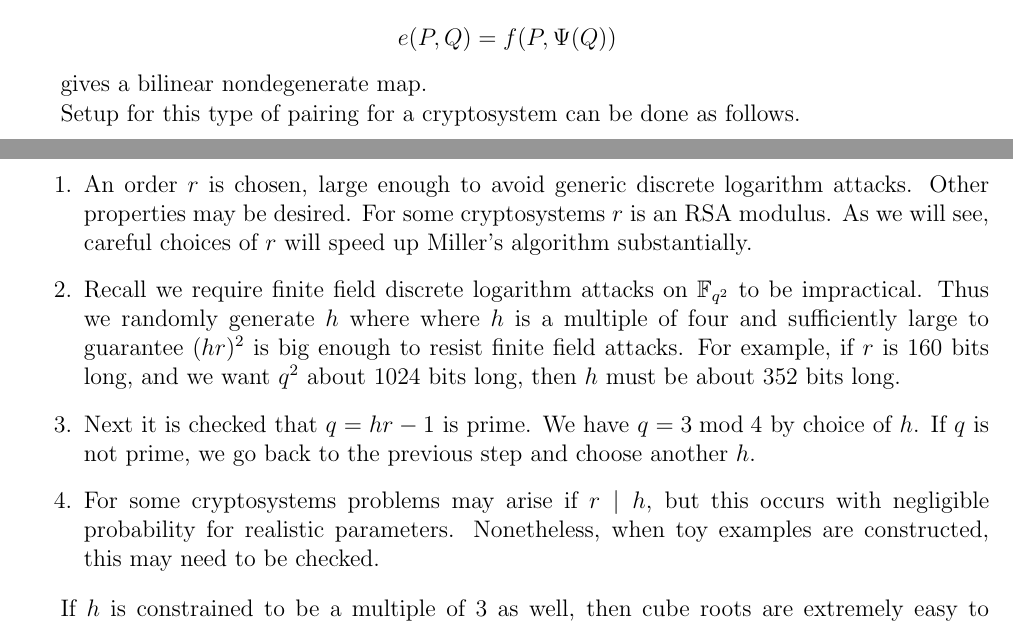
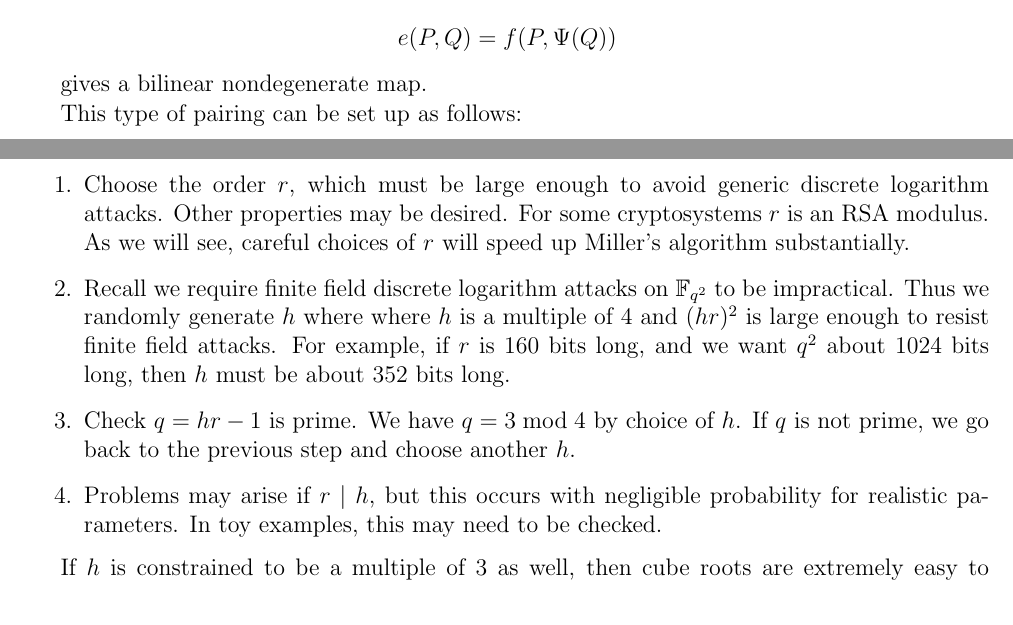
Before and after one commit to blynn/phd-thesis, a LaTeX thesis (buchblock.tex, which reads curveselect.tex): two parts of pages 39 and 40 of 78, joined at a grey line, cut so that both start at the same text. Compiled offline with pdfLaTeX.

Commit message:
Deleted needless words.

```diff
--- a/curveselect.tex
+++ b/curveselect.tex
@@ -385,30 +385,28 @@ by
 
 gives a bilinear nondegenerate map.
 
-Setup for this type of pairing for a cryptosystem can be done as follows.
+This type of pairing can be set up as follows:
 
 \begin{enumerate}
 \item
-An order $r$ is chosen, large enough to avoid generic discrete logarithm
-attacks. Other properties may be desired. For some cryptosystems $r$ is
-an RSA modulus. As we will see, careful choices of $r$ will speed up Miller's
-algorithm substantially.
+Choose the order $r$, which must be large enough to avoid generic discrete
+logarithm attacks. Other properties may be desired. For some cryptosystems $r$
+is an RSA modulus. As we will see, careful choices of $r$ will speed up
+Miller's algorithm substantially.
 \item
 Recall we require finite field discrete logarithm attacks on $\mathbb{F}_{q^2}$
 to be impractical. Thus we randomly generate $h$ where
-where $h$ is a multiple of four and sufficiently large to guarantee $(hr)^2$
-is big enough to resist
+where $h$ is a multiple of 4 and $(hr)^2$ is large enough to resist
 finite field attacks. For example, if $r$ is 160 bits long, and we want
 $q^2$ about 1024 bits long, then $h$ must be about 352 bits long.
 \item
-Next it is checked that $q = h r - 1$ is prime. We have $q = 3 \bmod 4$
-by choice of $h$.
+Check $q = h r - 1$ is prime. We have $q = 3 \bmod 4$ by choice of $h$.
 If $q$ is not prime, we go back to the previous step and choose another
 $h$.
 \item
-For some cryptosystems problems may arise if $r \mid h$, but this occurs
-with negligible probability for realistic parameters. Nonetheless, when toy
-examples are constructed, this may need to be checked.
+Problems may arise if $r \mid h$, but this occurs
+with negligible probability for realistic parameters. In toy examples,
+this may need to be checked.
 \end{enumerate}
 
 If $h$ is constrained to be a multiple of $3$ as well, then cube roots are
```
